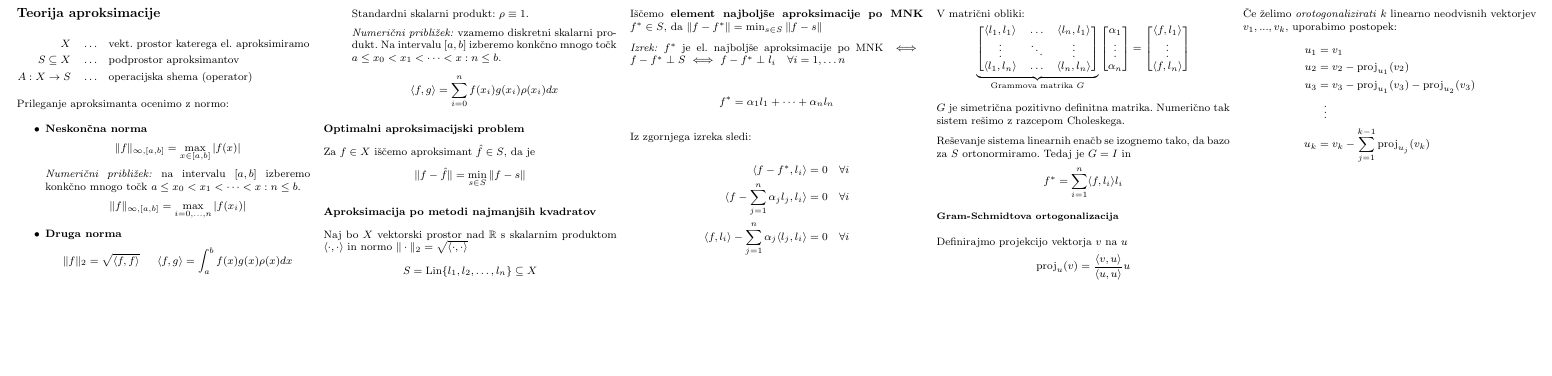
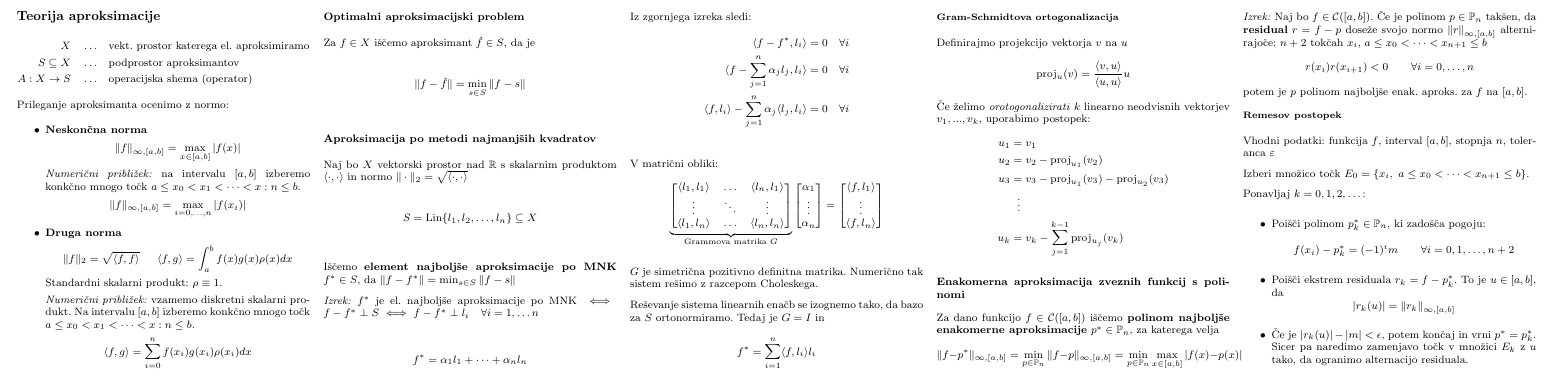
Before and after one commit to njezersek/Numericne-metode-2-zapiski, a LaTeX document (zapiskuskompaktus.tex): part of the page, cut so that both start at the same text, the shorter picture padded with empty space. Compiled offline with pdfLaTeX.

Commit message:
Enakomerna aproksimacija

```diff
--- a/zapiskuskompaktus.tex
+++ b/zapiskuskompaktus.tex
@@ -93,5 +93,31 @@ Definirajmo projekcijo vektorja $v$ na $u$
     \end{aligned}
 \end{equation*}
 
+
+\subsection*{Enakomerna aproksimacija zveznih funkcij s polinomi}
+Za dano funkcijo $f \in \mathcal{C}([a,b])$ iščemo \textbf{polinom najboljše enakomerne aproksimacije} $p^* \in \mathbb{P}_n$, za katerega velja
+\[ \| f - p^* \|_{\infty, [a,b]} = \min_{p \in \mathbb{P}_n} \| f - p\|_{\infty, [a,b]} = \min_{p \in \mathbb{P}_n} \max_{x \in [a, b]} | f(x) - p(x) | \]
+
+\textit{Izrek:} Naj bo $f \in \mathcal{C}([a, b])$. Če je polinom $p \in \mathbb{P}_n$ takšen,
+da \textbf{residual} $r = f - p$ doseže svojo normo $\| r \|_{\infty, [a,b]}$ alternirajoče:
+$n+2$ tokčah $x_i$, $a \leq x_0 < \dots < x_{n+1} \leq b$
+\[ r(x_i)r(x_{i+1}) < 0 \qquad \forall i=0, \dots, n \]
+potem je $p$ polinom najboljše enak. aproks. za $f$ na $[a, b]$.
+
+\subsubsection*{Remesov postopek}
+Vhodni podatki: funkcija $f$, interval $[a,b]$, stopnja $n$, toleranca $\varepsilon$
+
+Izberi množico točk $E_0 = \{ x_i,\ a \leq x_0 < \dots < x_{n+1} \leq b \}$.
+
+Ponavljaj $k = 0, 1, 2, \dots$:
+\begin{itemize}
+    \item Poišči polinom $p_k^* \in \mathbb{P}_n$, ki zadošča pogoju:
+    \[ f(x_i) - p_k^* = (-1)^i m \qquad \forall i = 0, 1, \dots, n+2 \]
+    \item Poišči ekstrem residuala $r_k = f - p_k^*$. To je $u \in [a,b]$, da
+    \[ |r_k(u)| = \| r_k \|_{\infty, [a,b]} \]
+    \item Če je $|r_k(u)| - |m| < \epsilon$, potem končaj in vrni $p^* = p_k^*$.
+    Sicer pa naredimo zamenjavo točk v množici $E_k$ z $u$ tako, da ogranimo alternacijo residuala.
+\end{itemize}
+
 \end{multicols}
 \end{document}
```
Also changed, not shown: zapiskuskompaktus.pdf.
